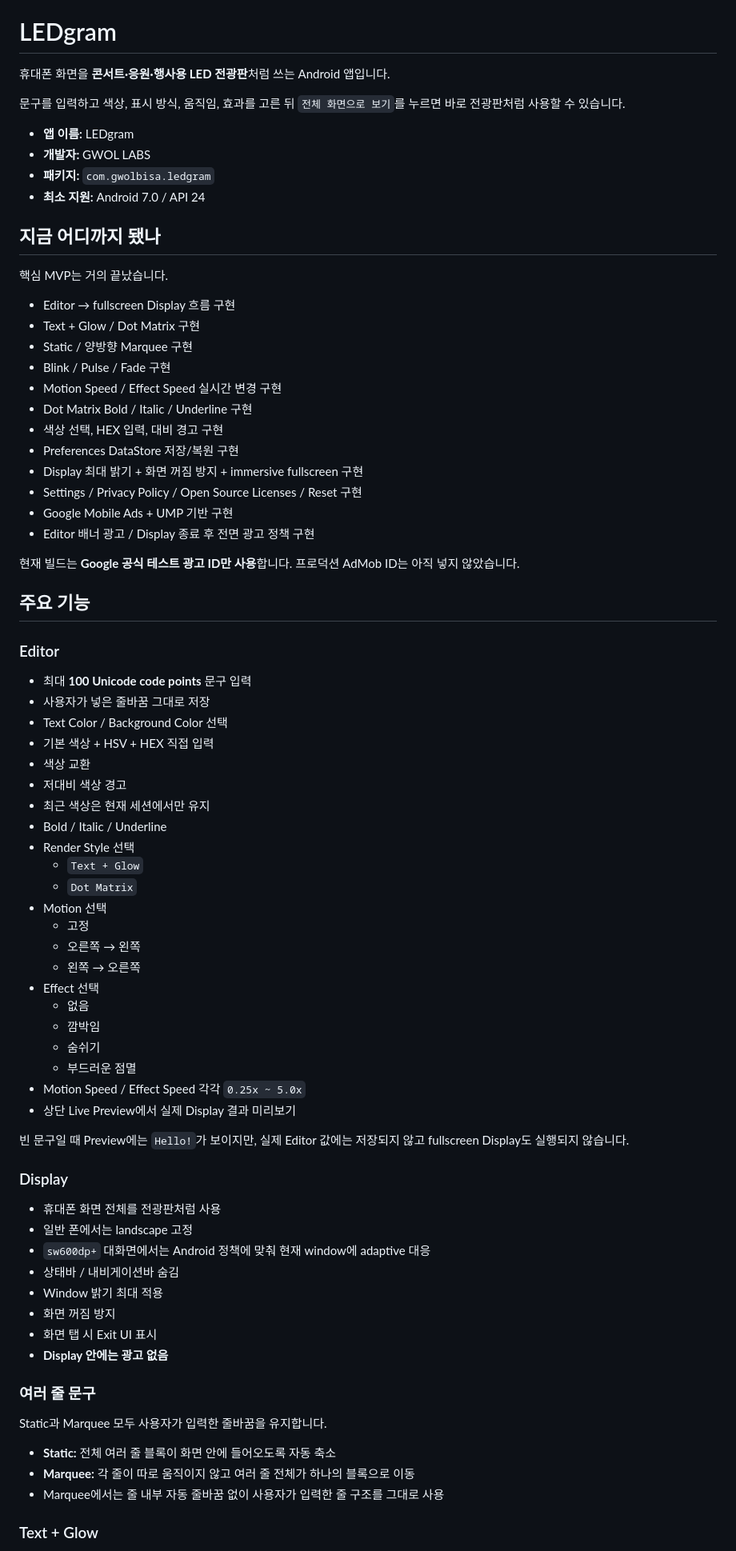
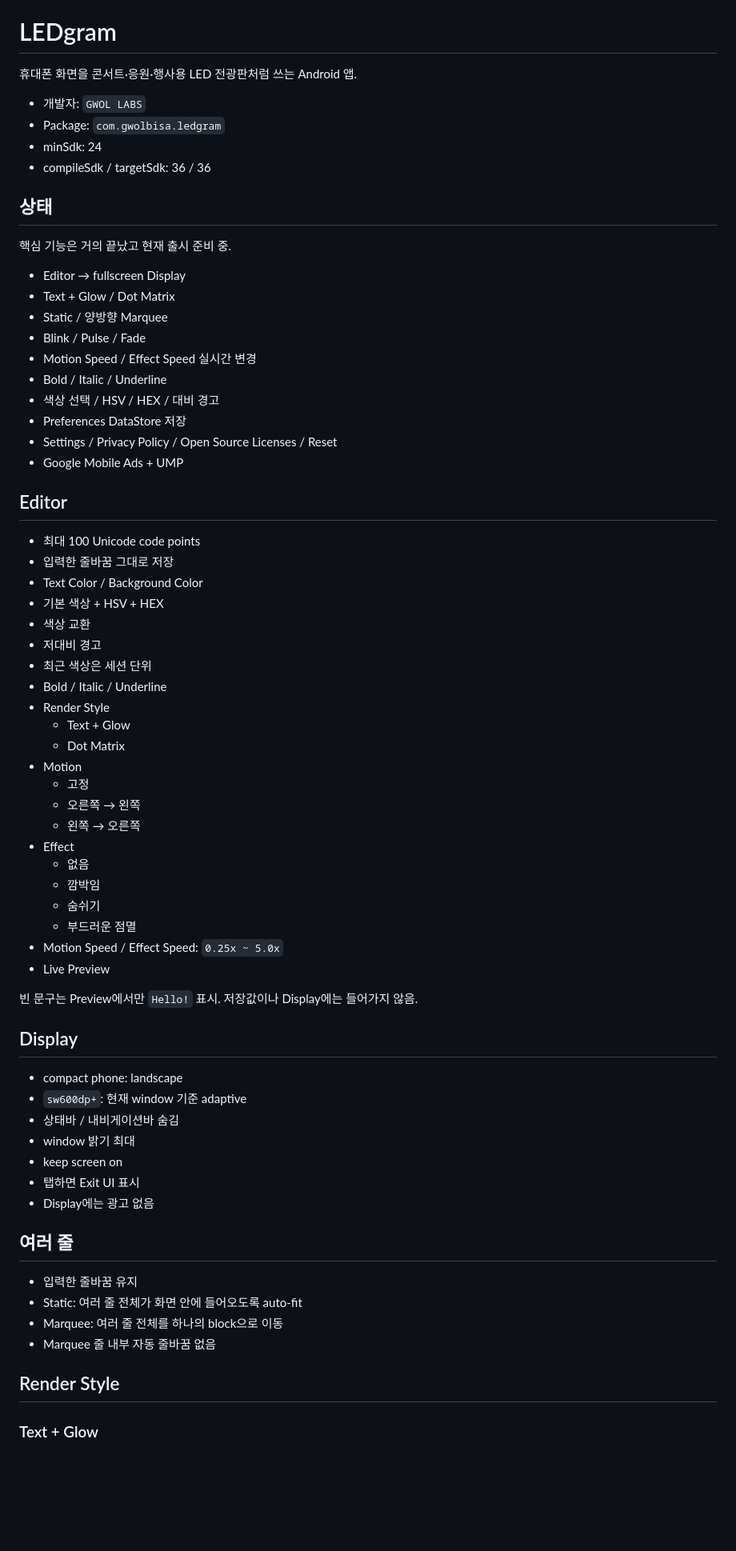
Before and after one commit to Chiffon95/ledgram, a Markdown page: README.ko.md, the part around one of its changes. Shown at 80% size. Drawn GitHub-style; blank space fills up the shorter version.

Commit message:
docs: simplify README tone and structure

```diff
--- a/README.ko.md
+++ b/README.ko.md
@@ -2,81 +2,73 @@
 
 # LEDgram
 
-휴대폰 화면을 **콘서트·응원·행사용 LED 전광판**처럼 쓰는 Android 앱입니다.
+휴대폰 화면을 콘서트·응원·행사용 LED 전광판처럼 쓰는 Android 앱.
 
-문구를 입력하고 색상, 표시 방식, 움직임, 효과를 고른 뒤 `전체 화면으로 보기`를 누르면 바로 전광판처럼 사용할 수 있습니다.
+- 개발자: `GWOL LABS`
+- Package: `com.gwolbisa.ledgram`
+- minSdk: 24
+- compileSdk / targetSdk: 36 / 36
 
-- **앱 이름:** LEDgram
-- **개발자:** GWOL LABS
-- **패키지:** `com.gwolbisa.ledgram`
-- **최소 지원:** Android 7.0 / API 24
+## 상태
 
-## 지금 어디까지 됐나
+핵심 기능은 거의 끝났고 현재 출시 준비 중.
 
-핵심 MVP는 거의 끝났습니다.
+- Editor → fullscreen Display
+- Text + Glow / Dot Matrix
+- Static / 양방향 Marquee
+- Blink / Pulse / Fade
+- Motion Speed / Effect Speed 실시간 변경
+- Bold / Italic / Underline
+- 색상 선택 / HSV / HEX / 대비 경고
+- Preferences DataStore 저장
+- Settings / Privacy Policy / Open Source Licenses / Reset
+- Google Mobile Ads + UMP
 
-- Editor → fullscreen Display 흐름 구현
-- Text + Glow / Dot Matrix 구현
-- Static / 양방향 Marquee 구현
-- Blink / Pulse / Fade 구현
-- Motion Speed / Effect Speed 실시간 변경 구현
-- Dot Matrix Bold / Italic / Underline 구현
-- 색상 선택, HEX 입력, 대비 경고 구현
-- Preferences DataStore 저장/복원 구현
-- Display 최대 밝기 + 화면 꺼짐 방지 + immersive fullscreen 구현
-- Settings / Privacy Policy / Open Source Licenses / Reset 구현
-- Google Mobile Ads + UMP 기반 구현
-- Editor 배너 광고 / Display 종료 후 전면 광고 정책 구현
+## Editor
 
-현재 빌드는 **Google 공식 테스트 광고 ID만 사용**합니다. 프로덕션 AdMob ID는 아직 넣지 않았습니다.
-
-## 주요 기능
-
-### Editor
-
-- 최대 **100 Unicode code points** 문구 입력
-- 사용자가 넣은 줄바꿈 그대로 저장
-- Text Color / Background Color 선택
-- 기본 색상 + HSV + HEX 직접 입력
+- 최대 100 Unicode code points
+- 입력한 줄바꿈 그대로 저장
+- Text Color / Background Color
+- 기본 색상 + HSV + HEX
 - 색상 교환
-- 저대비 색상 경고
-- 최근 색상은 현재 세션에서만 유지
+- 저대비 경고
+- 최근 색상은 세션 단위
 - Bold / Italic / Underline
-- Render Style 선택
-  - `Text + Glow`
-  - `Dot Matrix`
-- Motion 선택
+- Render Style
+  - Text + Glow
+  - Dot Matrix
+- Motion
   - 고정
   - 오른쪽 → 왼쪽
   - 왼쪽 → 오른쪽
-- Effect 선택
+- Effect
   - 없음
   - 깜박임
   - 숨쉬기
   - 부드러운 점멸
-- Motion Speed / Effect Speed 각각 `0.25x ~ 5.0x`
-- 상단 Live Preview에서 실제 Display 결과 미리보기
+- Motion Speed / Effect Speed: `0.25x ~ 5.0x`
+- Live Preview
 
-빈 문구일 때 Preview에는 `Hello!`가 보이지만, 실제 Editor 값에는 저장되지 않고 fullscreen Display도 실행되지 않습니다.
+빈 문구는 Preview에서만 `Hello!` 표시. 저장값이나 Display에는 들어가지 않음.
 
-### Display
+## Display
 
-- 휴대폰 화면 전체를 전광판처럼 사용
-- 일반 폰에서는 landscape 고정
-- `sw600dp+` 대화면에서는 Android 정책에 맞춰 현재 window에 adaptive 대응
+- compact phone: landscape
+- `sw600dp+`: 현재 window 기준 adaptive
 - 상태바 / 내비게이션바 숨김
-- Window 밝기 최대 적용
-- 화면 꺼짐 방지
-- 화면 탭 시 Exit UI 표시
-- **Display 안에는 광고 없음**
+- window 밝기 최대
+- keep screen on
+- 탭하면 Exit UI 표시
+- Display에는 광고 없음
 
-### 여러 줄 문구
+## 여러 줄
 
-Static과 Marquee 모두 사용자가 입력한 줄바꿈을 유지합니다.
+- 입력한 줄바꿈 유지
+- Static: 여러 줄 전체가 화면 안에 들어오도록 auto-fit
+- Marquee: 여러 줄 전체를 하나의 block으로 이동
+- Marquee 줄 내부 자동 줄바꿈 없음
 
-- **Static:** 전체 여러 줄 블록이 화면 안에 들어오도록 자동 축소
-- **Marquee:** 각 줄이 따로 움직이지 않고 여러 줄 전체가 하나의 블록으로 이동
-- Marquee에서는 줄 내부 자동 줄바꿈 없이 사용자가 입력한 줄 구조를 그대로 사용
+## Render Style
 
 ### Text + Glow
 
```
Also changed, not shown: other parts of README.ko.md (+79 -119 lines).
